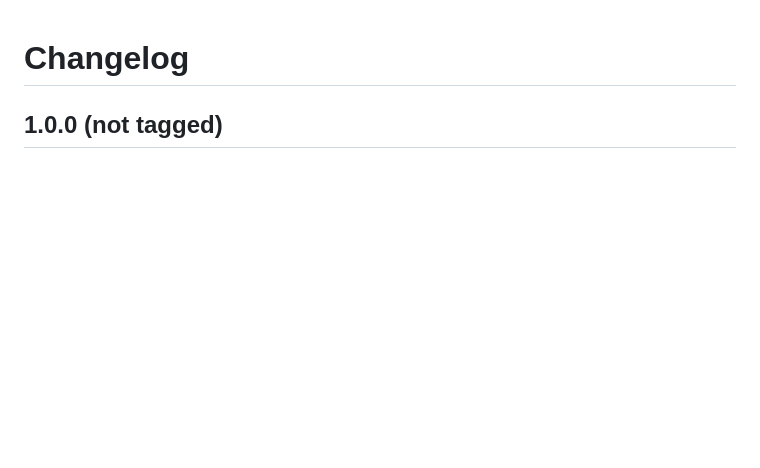
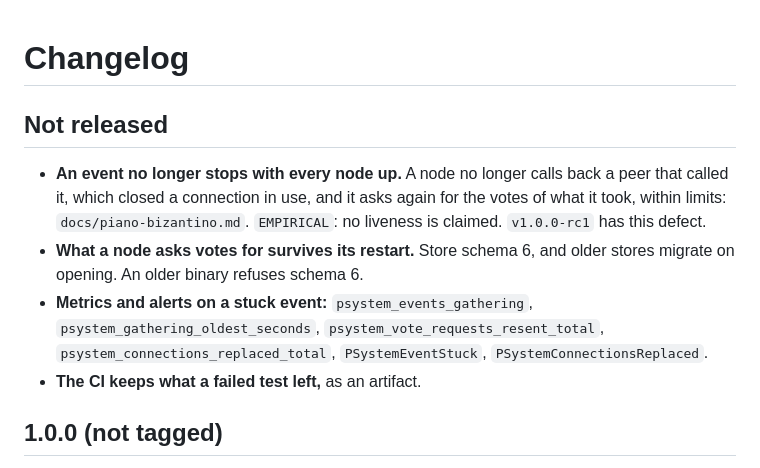
Before and after one commit to PaoloAmodio001/P-System, a Markdown page: CHANGELOG.md, the part around the change. GitHub-like rendering; blank space fills up the shorter version.

```diff
--- a/CHANGELOG.md
+++ b/CHANGELOG.md
@@ -1,4 +1,11 @@
 # Changelog
+
+## Not released
+
+- **An event no longer stops with every node up.** A node no longer calls back a peer that called it, which closed a connection in use, and it asks again for the votes of what it took, within limits: `docs/piano-bizantino.md`. `EMPIRICAL`: no liveness is claimed. `v1.0.0-rc1` has this defect.
+- **What a node asks votes for survives its restart.** Store schema 6, and older stores migrate on opening. An older binary refuses schema 6.
+- **Metrics and alerts on a stuck event:** `psystem_events_gathering`, `psystem_gathering_oldest_seconds`, `psystem_vote_requests_resent_total`, `psystem_connections_replaced_total`, `PSystemEventStuck`, `PSystemConnectionsReplaced`.
+- **The CI keeps what a failed test left,** as an artifact.
 
 ## 1.0.0 (not tagged)
 
```
Also changed, not shown: docs/piano-bizantino.md (+26 -1 lines).
